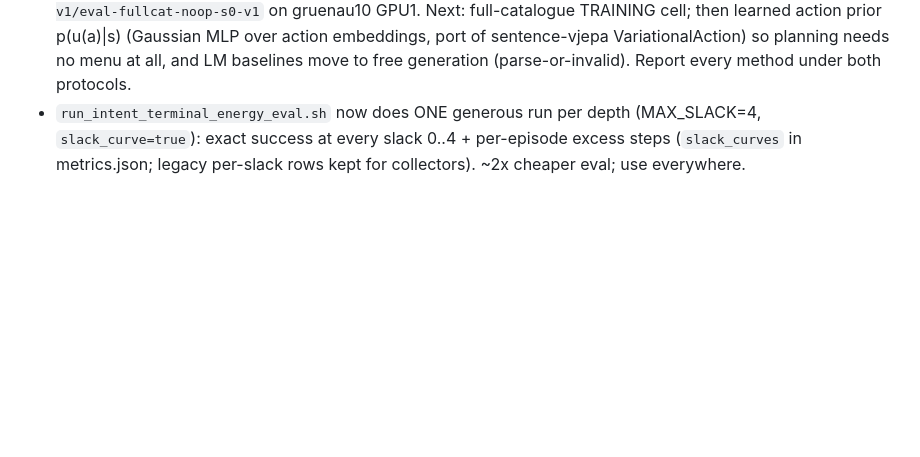
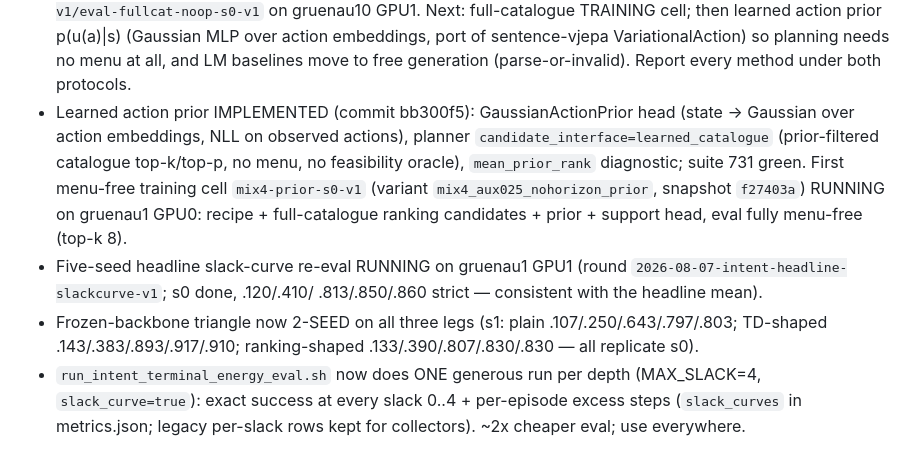
Before and after one commit to Thiggel/Language-Reasoning-JEPA, a Markdown page: projects/intent_phrase/CAMPAIGN_LOG.md, the part around the change. Drawn GitHub-style; blank space fills up the shorter version.

Commit message:
Campaign log: 2-seed triangle, action-prior cell launched
Co-Authored-By: Claude Fable 5 <noreply@anthropic.com>

```diff
--- a/projects/intent_phrase/CAMPAIGN_LOG.md
+++ b/projects/intent_phrase/CAMPAIGN_LOG.md
@@ -106,6 +106,20 @@ strict .126/.450/.837/.879/.884 at depths 1/2/4/8/16
   sentence-vjepa VariationalAction) so planning needs no menu at all, and
   LM baselines move to free generation (parse-or-invalid). Report every
   method under both protocols.
+- Learned action prior IMPLEMENTED (commit bb300f5): GaussianActionPrior
+  head (state -> Gaussian over action embeddings, NLL on observed actions),
+  planner `candidate_interface=learned_catalogue` (prior-filtered catalogue
+  top-k/top-p, no menu, no feasibility oracle), `mean_prior_rank`
+  diagnostic; suite 731 green. First menu-free training cell
+  `mix4-prior-s0-v1` (variant `mix4_aux025_nohorizon_prior`, snapshot
+  `f27403a`) RUNNING on gruenau1 GPU0: recipe + full-catalogue ranking
+  candidates + prior + support head, eval fully menu-free (top-k 8).
+- Five-seed headline slack-curve re-eval RUNNING on gruenau1 GPU1
+  (round `2026-08-07-intent-headline-slackcurve-v1`; s0 done, .120/.410/
+  .813/.850/.860 strict — consistent with the headline mean).
+- Frozen-backbone triangle now 2-SEED on all three legs (s1: plain
+  .107/.250/.643/.797/.803; TD-shaped .143/.383/.893/.917/.910;
+  ranking-shaped .133/.390/.807/.830/.830 — all replicate s0).
 - `run_intent_terminal_energy_eval.sh` now does ONE generous run per depth
   (MAX_SLACK=4, `slack_curve=true`): exact success at every slack 0..4 +
   per-episode excess steps (`slack_curves` in metrics.json; legacy per-slack
```
